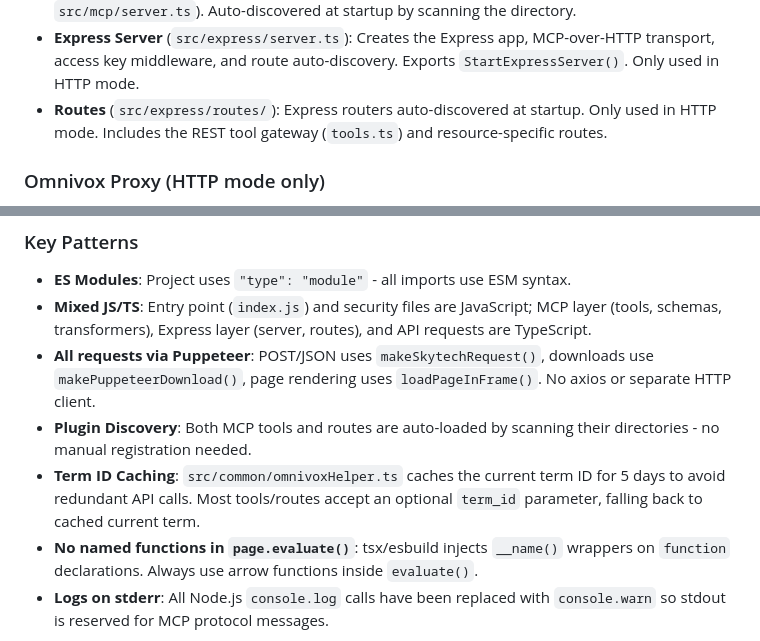
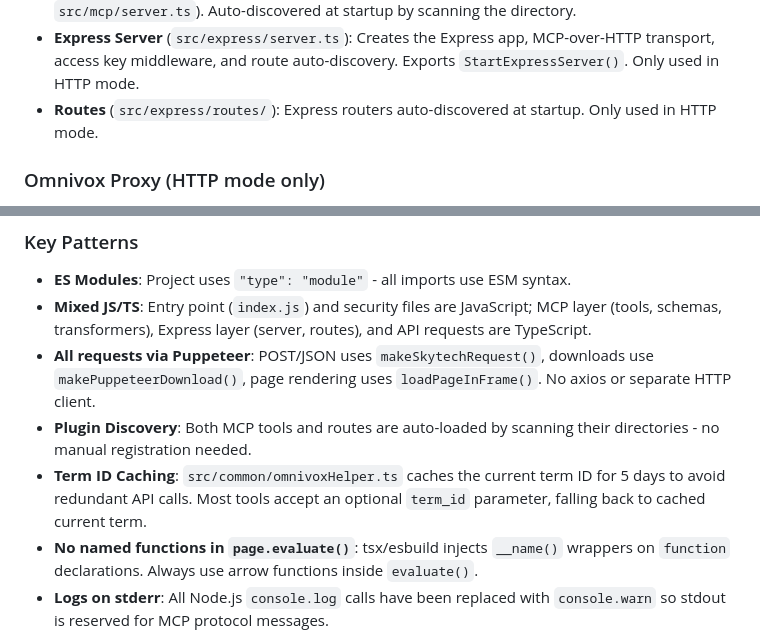
Before and after one commit to Beat-YT/omnivox-mcp, a Markdown page: CLAUDE.md, 2 parts joined by grey strips. Rendered like a GitHub page.

Commit message:
remove routes mentions

```diff
--- a/CLAUDE.md
+++ b/CLAUDE.md
@@ -60,7 +60,7 @@ MCP Tools (src/mcp/tools/)     Express Routes (src/express/routes/) [HTTP mode o
 - **MCP Server** (`src/mcp/server.ts`): Creates and exports the `mcpServer` instance.
 - **MCP Tools** (`src/mcp/tools/`): Register tools on the `mcpServer` instance (imported from `src/mcp/server.ts`). Auto-discovered at startup by scanning the directory.
 - **Express Server** (`src/express/server.ts`): Creates the Express app, MCP-over-HTTP transport, access key middleware, and route auto-discovery. Exports `StartExpressServer()`. Only used in HTTP mode.
-- **Routes** (`src/express/routes/`): Express routers auto-discovered at startup. Only used in HTTP mode. Includes the REST tool gateway (`tools.ts`) and resource-specific routes.
+- **Routes** (`src/express/routes/`): Express routers auto-discovered at startup. Only used in HTTP mode.
 
 ### Omnivox Proxy (HTTP mode only)
 
@@ -135,6 +135,6 @@ Tools with delta tracking:
 - **Mixed JS/TS**: Entry point (`index.js`) and security files are JavaScript; MCP layer (tools, schemas, transformers), Express layer (server, routes), and API requests are TypeScript.
 - **All requests via Puppeteer**: POST/JSON uses `makeSkytechRequest()`, downloads use `makePuppeteerDownload()`, page rendering uses `loadPageInFrame()`. No axios or separate HTTP client.
 - **Plugin Discovery**: Both MCP tools and routes are auto-loaded by scanning their directories - no manual registration needed.
-- **Term ID Caching**: `src/common/omnivoxHelper.ts` caches the current term ID for 5 days to avoid redundant API calls. Most tools/routes accept an optional `term_id` parameter, falling back to cached current term.
+- **Term ID Caching**: `src/common/omnivoxHelper.ts` caches the current term ID for 5 days to avoid redundant API calls. Most tools accept an optional `term_id` parameter, falling back to cached current term.
 - **No named functions in `page.evaluate()`**: tsx/esbuild injects `__name()` wrappers on `function` declarations. Always use arrow functions inside `evaluate()`.
 - **Logs on stderr**: All Node.js `console.log` calls have been replaced with `console.warn` so stdout is reserved for MCP protocol messages.
```
